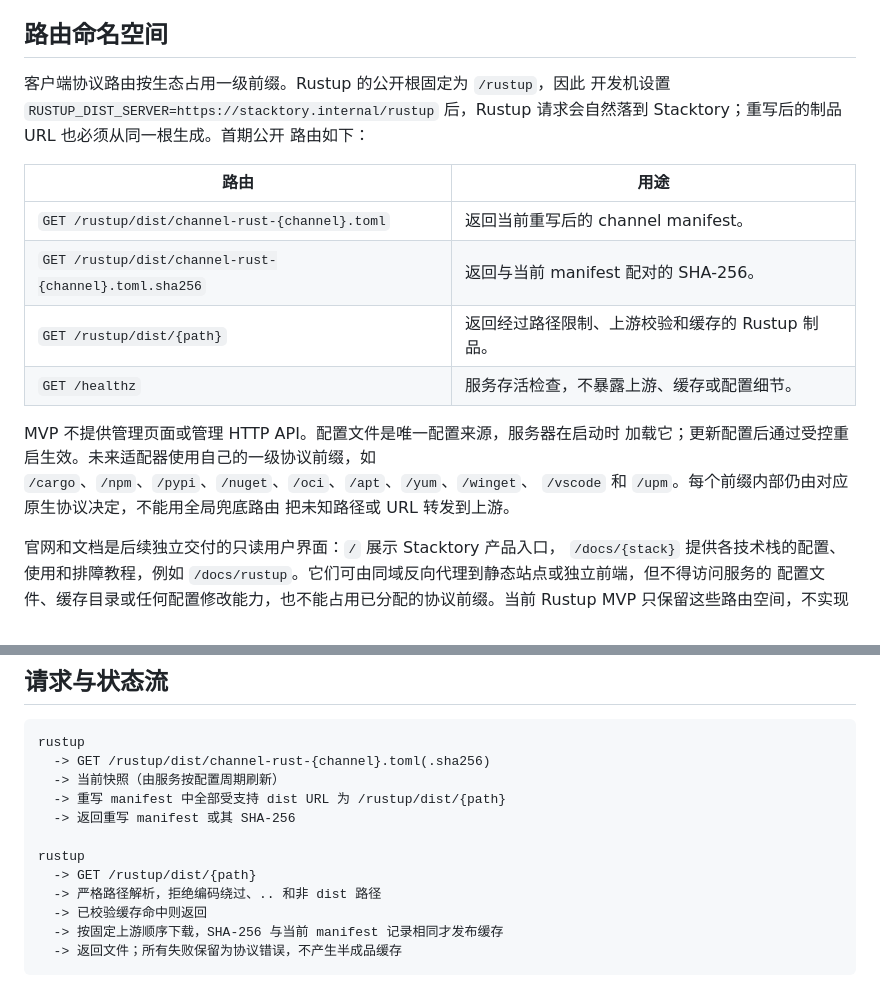
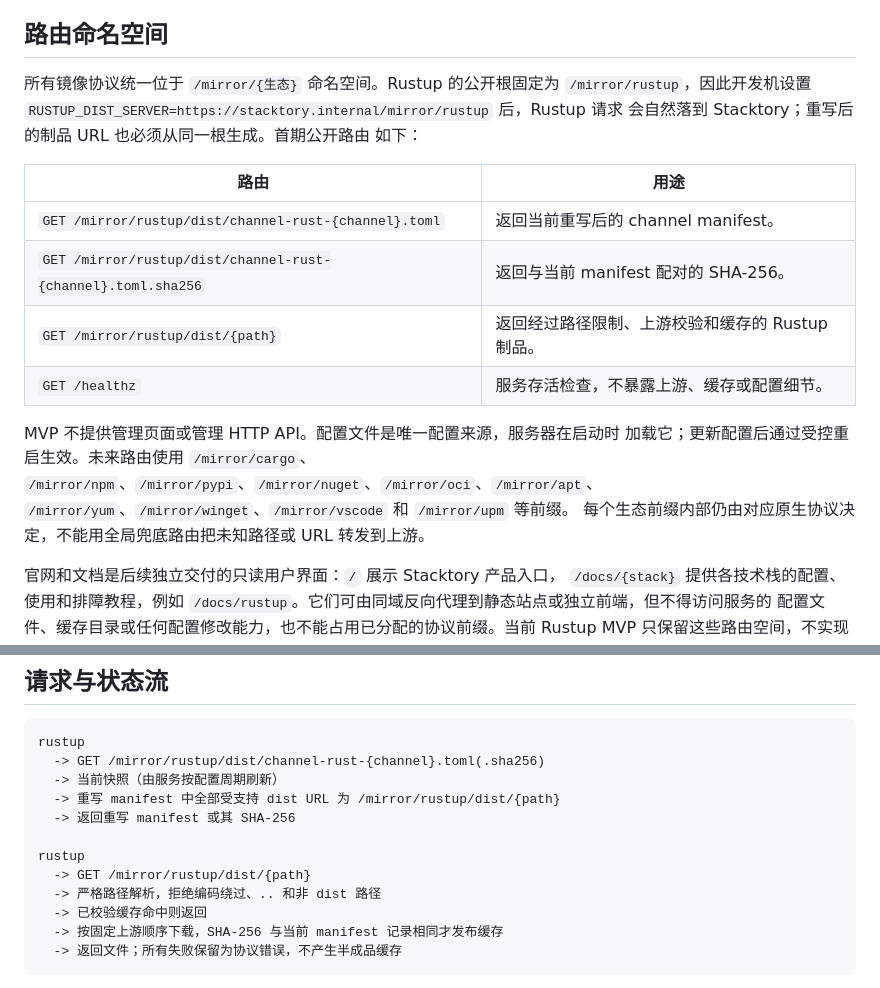
Before and after one commit to Zoranner/stacktory, a Markdown page: docs/architecture/rustup-mvp.md, 2 parts joined by grey strips. Drawn GitHub-style.

Commit message:
统一 Stacktory 镜像协议路由前缀
- 将 Rustup 公开根调整为 /mirror/rustup
- 统一未来生态为 /mirror/{ecosystem} 命名空间
- 保持官网和技术栈文档路由独立

````diff
--- a/docs/architecture/rustup-mvp.md
+++ b/docs/architecture/rustup-mvp.md
@@ -31,23 +31,25 @@ VS Code 等静态安装包分发。Unity 的未来适配范围仅为官方 UPM R
 
 ## 路由命名空间
 
-客户端协议路由按生态占用一级前缀。Rustup 的公开根固定为 `/rustup`，因此
-开发机设置 `RUSTUP_DIST_SERVER=https://stacktory.internal/rustup` 后，Rustup
-请求会自然落到 Stacktory；重写后的制品 URL 也必须从同一根生成。首期公开
-路由如下：
+所有镜像协议统一位于 `/mirror/{生态}` 命名空间。Rustup 的公开根固定为
+`/mirror/rustup`，因此开发机设置
+`RUSTUP_DIST_SERVER=https://stacktory.internal/mirror/rustup` 后，Rustup 请求
+会自然落到 Stacktory；重写后的制品 URL 也必须从同一根生成。首期公开路由
+如下：
 
 | 路由 | 用途 |
 | --- | --- |
-| `GET /rustup/dist/channel-rust-{channel}.toml` | 返回当前重写后的 channel manifest。 |
-| `GET /rustup/dist/channel-rust-{channel}.toml.sha256` | 返回与当前 manifest 配对的 SHA-256。 |
-| `GET /rustup/dist/{path}` | 返回经过路径限制、上游校验和缓存的 Rustup 制品。 |
+| `GET /mirror/rustup/dist/channel-rust-{channel}.toml` | 返回当前重写后的 channel manifest。 |
+| `GET /mirror/rustup/dist/channel-rust-{channel}.toml.sha256` | 返回与当前 manifest 配对的 SHA-256。 |
+| `GET /mirror/rustup/dist/{path}` | 返回经过路径限制、上游校验和缓存的 Rustup 制品。 |
 | `GET /healthz` | 服务存活检查，不暴露上游、缓存或配置细节。 |
 
 MVP 不提供管理页面或管理 HTTP API。配置文件是唯一配置来源，服务器在启动时
-加载它；更新配置后通过受控重启生效。未来适配器使用自己的一级协议前缀，如
-`/cargo`、`/npm`、`/pypi`、`/nuget`、`/oci`、`/apt`、`/yum`、`/winget`、
-`/vscode` 和 `/upm`。每个前缀内部仍由对应原生协议决定，不能用全局兜底路由
-把未知路径或 URL 转发到上游。
+加载它；更新配置后通过受控重启生效。未来路由使用 `/mirror/cargo`、
+`/mirror/npm`、`/mirror/pypi`、`/mirror/nuget`、`/mirror/oci`、`/mirror/apt`、
+`/mirror/yum`、`/mirror/winget`、`/mirror/vscode` 和 `/mirror/upm` 等前缀。
+每个生态前缀内部仍由对应原生协议决定，不能用全局兜底路由把未知路径或 URL
+转发到上游。
 
 官网和文档是后续独立交付的只读用户界面：`/` 展示 Stacktory 产品入口，
 `/docs/{stack}` 提供各技术栈的配置、使用和排障教程，例如
@@ -90,13 +92,13 @@ base_url = "https://static.rust-lang.org"
 
 ```text
 rustup
-  -> GET /rustup/dist/channel-rust-{channel}.toml(.sha256)
+  -> GET /mirror/rustup/dist/channel-rust-{channel}.toml(.sha256)
   -> 当前快照（由服务按配置周期刷新）
-  -> 重写 manifest 中全部受支持 dist URL 为 /rustup/dist/{path}
+  -> 重写 manifest 中全部受支持 dist URL 为 /mirror/rustup/dist/{path}
   -> 返回重写 manifest 或其 SHA-256
 
 rustup
-  -> GET /rustup/dist/{path}
+  -> GET /mirror/rustup/dist/{path}
   -> 严格路径解析，拒绝编码绕过、.. 和非 dist 路径
   -> 已校验缓存命中则返回
   -> 按固定上游顺序下载，SHA-256 与当前 manifest 记录相同才发布缓存
````
Also changed, not shown: docs/plans/2026-08-24-rustup-mirror-mvp.md (+3 -3 lines).
